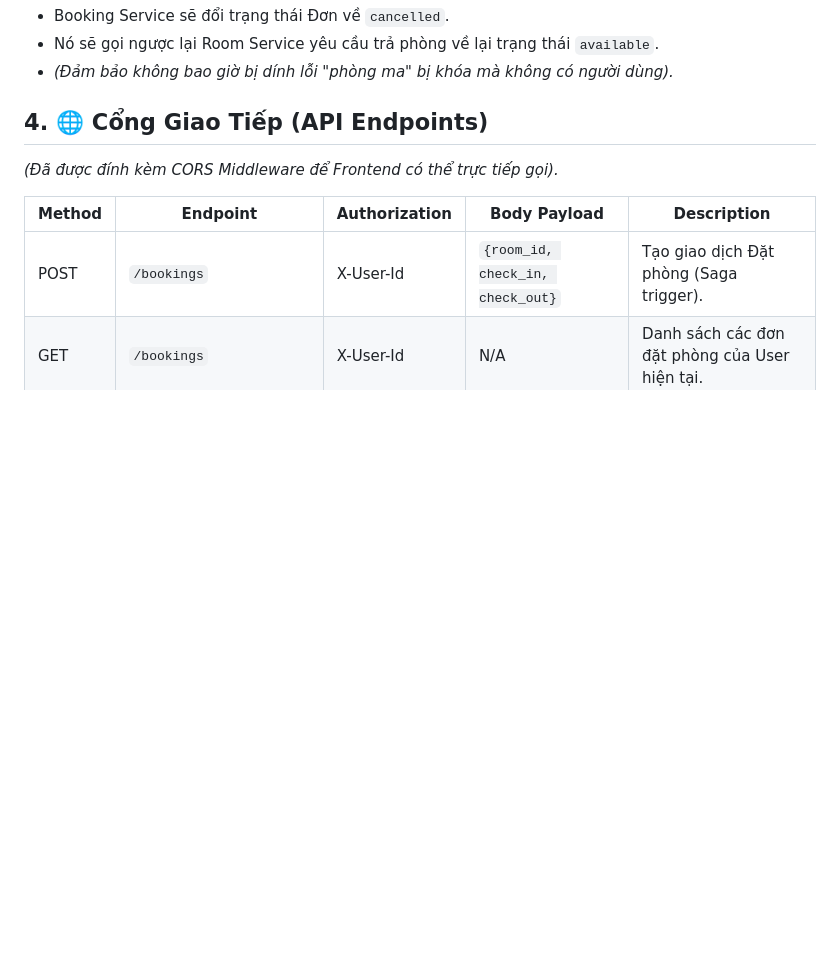
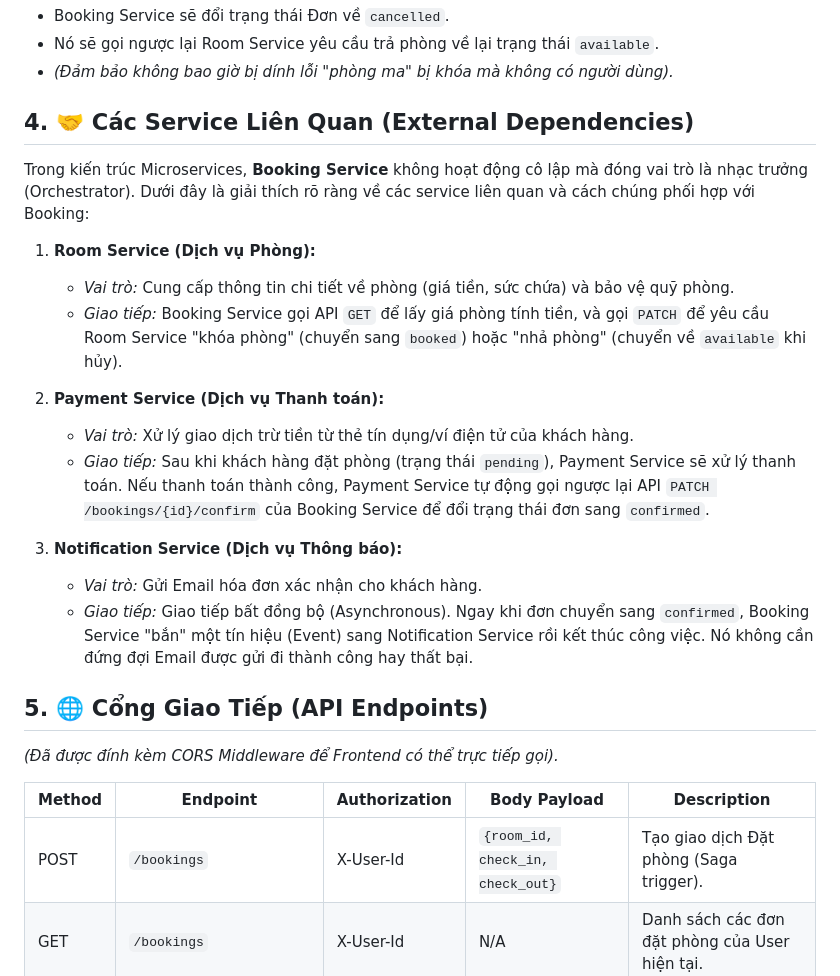
Before and after one commit to DUYSKY12/ex, a Markdown page: services/booking-service/readme.md, the part around the change. Drawn GitHub-style; blank space fills up the shorter version.

Commit message:
Explain related services (Room, Payment, Notification) in README

```diff
--- a/services/booking-service/readme.md
+++ b/services/booking-service/readme.md
@@ -76,7 +76,23 @@ Nếu khách hàng hủy đặt phòng, hoặc không thanh toán kịp:
 - Nó sẽ gọi ngược lại Room Service yêu cầu trả phòng về lại trạng thái `available`.
 - *(Đảm bảo không bao giờ bị dính lỗi "phòng ma" bị khóa mà không có người dùng).*
 
-## 4. 🌐 Cổng Giao Tiếp (API Endpoints)
+## 4. 🤝 Các Service Liên Quan (External Dependencies)
+
+Trong kiến trúc Microservices, **Booking Service** không hoạt động cô lập mà đóng vai trò là nhạc trưởng (Orchestrator). Dưới đây là giải thích rõ ràng về các service liên quan và cách chúng phối hợp với Booking:
+
+1. **Room Service (Dịch vụ Phòng):**
+   - *Vai trò:* Cung cấp thông tin chi tiết về phòng (giá tiền, sức chứa) và bảo vệ quỹ phòng.
+   - *Giao tiếp:* Booking Service gọi API `GET` để lấy giá phòng tính tiền, và gọi `PATCH` để yêu cầu Room Service "khóa phòng" (chuyển sang `booked`) hoặc "nhả phòng" (chuyển về `available` khi hủy).
+
+2. **Payment Service (Dịch vụ Thanh toán):**
+   - *Vai trò:* Xử lý giao dịch trừ tiền từ thẻ tín dụng/ví điện tử của khách hàng.
+   - *Giao tiếp:* Sau khi khách hàng đặt phòng (trạng thái `pending`), Payment Service sẽ xử lý thanh toán. Nếu thanh toán thành công, Payment Service tự động gọi ngược lại API `PATCH /bookings/{id}/confirm` của Booking Service để đổi trạng thái đơn sang `confirmed`.
+
+3. **Notification Service (Dịch vụ Thông báo):**
+   - *Vai trò:* Gửi Email hóa đơn xác nhận cho khách hàng.
+   - *Giao tiếp:* Giao tiếp bất đồng bộ (Asynchronous). Ngay khi đơn chuyển sang `confirmed`, Booking Service "bắn" một tín hiệu (Event) sang Notification Service rồi kết thúc công việc. Nó không cần đứng đợi Email được gửi đi thành công hay thất bại.
+
+## 5. 🌐 Cổng Giao Tiếp (API Endpoints)
 
 *(Đã được đính kèm CORS Middleware để Frontend có thể trực tiếp gọi).*
 
```
